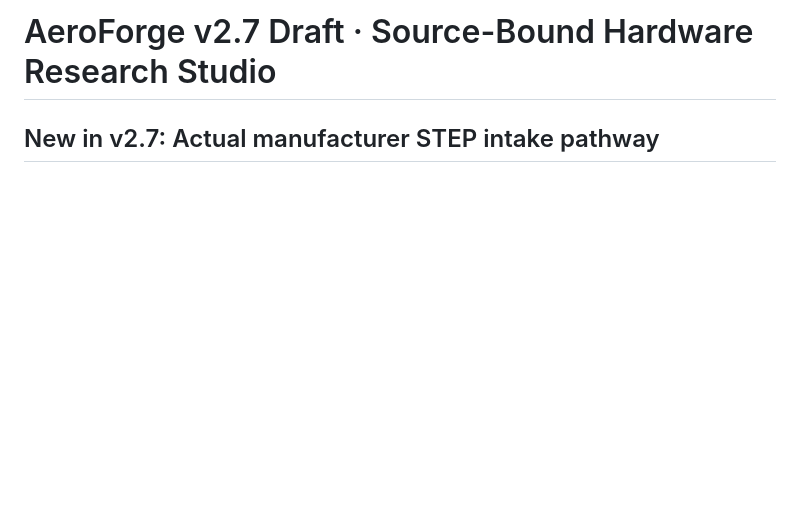
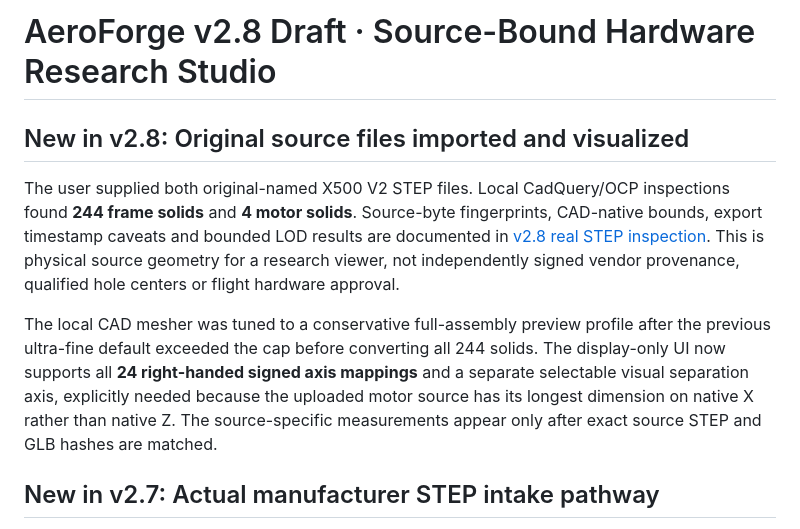
Before and after one commit to sidhulyalkar/drone-dev, a Markdown page: README.md, the part around the change. Rendered like a GitHub page; blank space fills up the shorter version.

Commit message:
docs(v2.8): surface real source-CAD milestone and current draft version

```diff
--- a/README.md
+++ b/README.md
@@ -1,4 +1,10 @@
-# AeroForge v2.7 Draft · Source-Bound Hardware Research Studio
+# AeroForge v2.8 Draft · Source-Bound Hardware Research Studio
+
+## New in v2.8: Original source files imported and visualized
+
+The user supplied both original-named X500 V2 STEP files. Local CadQuery/OCP inspections found **244 frame solids** and **4 motor solids**. Source-byte fingerprints, CAD-native bounds, export timestamp caveats and bounded LOD results are documented in [v2.8 real STEP inspection](docs/V28_REAL_X500_STEP_INSPECTION.md). This is physical source geometry for a research viewer, not independently signed vendor provenance, qualified hole centers or flight hardware approval.
+
+The local CAD mesher was tuned to a conservative full-assembly preview profile after the previous ultra-fine default exceeded the cap before converting all 244 solids. The display-only UI now supports all **24 right-handed signed axis mappings** and a separate selectable visual separation axis, explicitly needed because the uploaded motor source has its longest dimension on native X rather than native Z. The source-specific measurements appear only after exact source STEP and GLB hashes are matched.
 
 ## New in v2.7: Actual manufacturer STEP intake pathway
 
```
